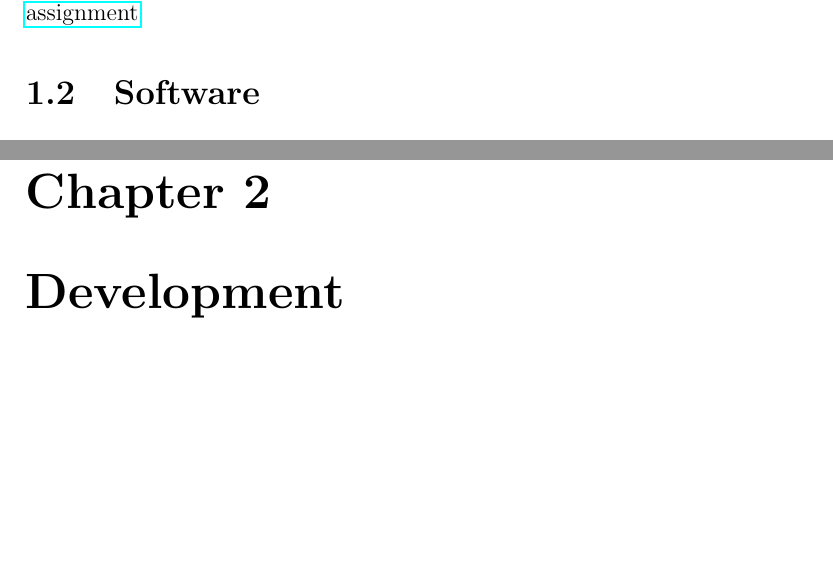
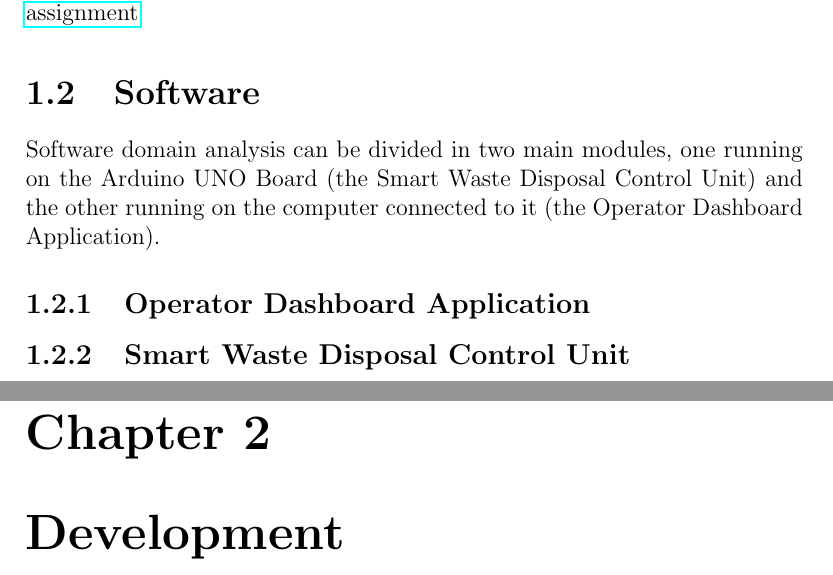
Before and after one commit to KimboCoffee/esiot-assignment02, a LaTeX document (report/tex-files/report.tex): two parts of pages 7 and 8 of 8, joined at a grey line, cut so that both start at the same text, the shorter picture padded with empty space. Compiled offline with pdfLaTeX.

Commit message:
Added structure for software domain analysis

```diff
--- a/report/tex-files/report.tex
+++ b/report/tex-files/report.tex
@@ -69,6 +69,11 @@
 	\end{figure}
 
 	\section{Software}
+	Software domain analysis can be divided in two main modules, one running on the Arduino UNO Board (the Smart Waste Disposal Control Unit) and the other running on the computer connected to it (the Operator Dashboard Application).
+
+	\subsection{Operator Dashboard Application}
+
+	\subsection{Smart Waste Disposal Control Unit}
 
 	\chapter{Development}
 
```
